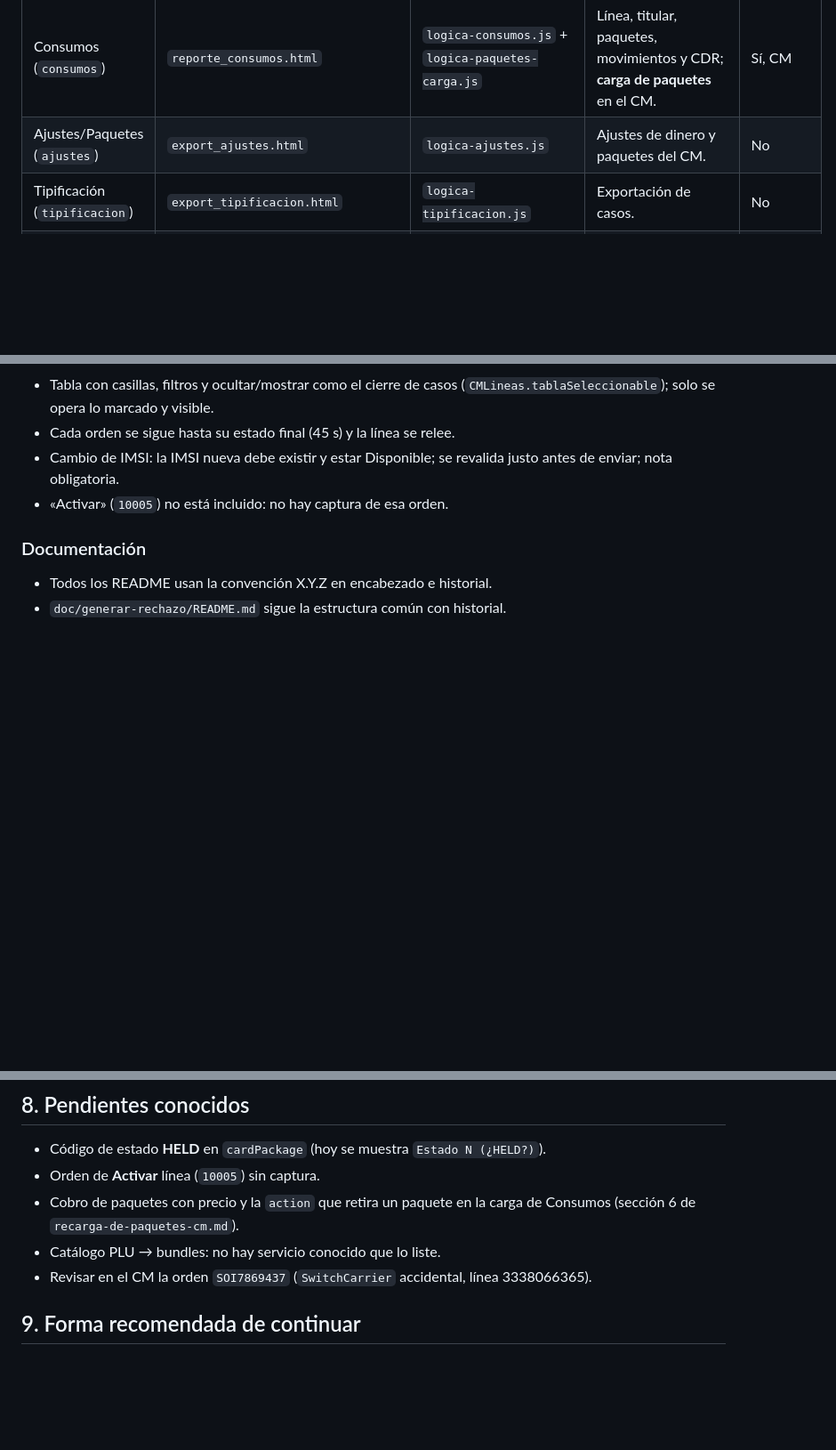
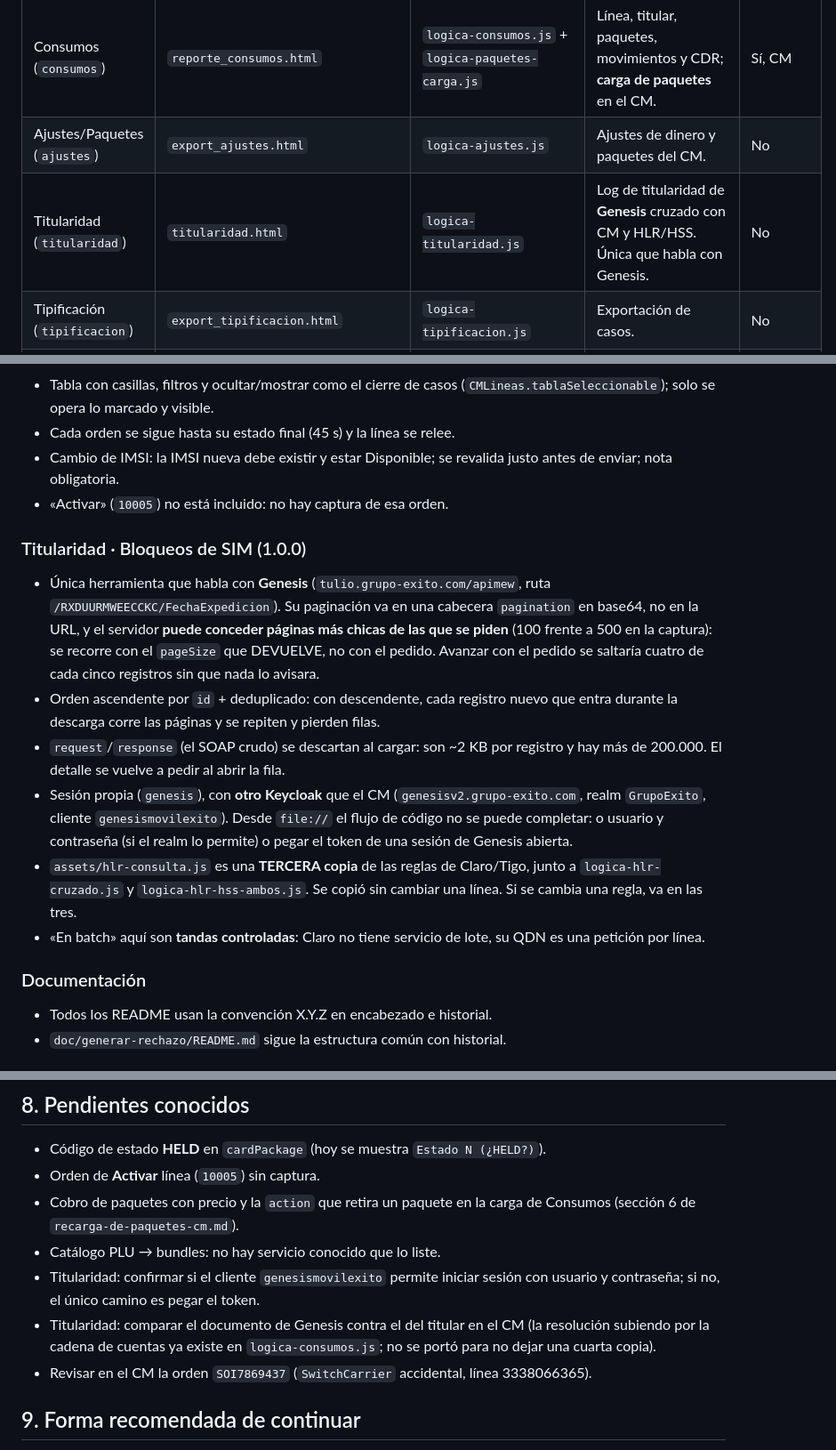
Before and after one commit to sebasmd-projects/me-operacion, a Markdown page: CODEX.md, 3 parts joined by grey strips. Shown at 89% size. Rendered like a GitHub page; blank space fills up the shorter version.

Commit message:
docs(codex): registrar la herramienta de titularidad
Queda en la tabla de herramientas, en cambios recientes (paginacion por
cabecera, el pageSize que concede el servidor, la sesion propia de
Genesis y la tercera copia de las reglas de Claro/Tigo) y en pendientes
conocidos.

Co-Authored-By: Claude Opus 5 <noreply@anthropic.com>
Claude-Session: https://claude.ai/code/session_01SyzeD4Mmhd4et6rqFWgoyQ

```diff
--- a/CODEX.md
+++ b/CODEX.md
@@ -70,6 +70,7 @@ con `celdaUso`).
 | Prepagadas (`prepagadas`) | `reporte_prepagadas.html` | `logica-prepagadas.js` | Cruce SIME ⇄ CM; alta de suscripción y edición de recurrencias en SIME. | Sí, SIME |
 | Consumos (`consumos`) | `reporte_consumos.html` | `logica-consumos.js` + `logica-paquetes-carga.js` | Línea, titular, paquetes, movimientos y CDR; **carga de paquetes** en el CM. | Sí, CM |
 | Ajustes/Paquetes (`ajustes`) | `export_ajustes.html` | `logica-ajustes.js` | Ajustes de dinero y paquetes del CM. | No |
+| Titularidad (`titularidad`) | `titularidad.html` | `logica-titularidad.js` | Log de titularidad de **Genesis** cruzado con CM y HLR/HSS. Única que habla con Genesis. | No |
 | Tipificación (`tipificacion`) | `export_tipificacion.html` | `logica-tipificacion.js` | Exportación de casos. | No |
 | Casos masivos (`casos`) | `reporte_casos_masivos.html` | `logica-casos.js` | Cierre/anotación masiva (con simulación). | Sí, CM |
 | Rechazos (`rechazo`) | `generar_rechazo.html` | `logica-rechazo.js` | PDF de rechazo de portabilidad. | No |
@@ -334,6 +335,29 @@ Audio a MP3 1.0.0 · Base compartida/lanzador 3.0.0.
   justo antes de enviar; nota obligatoria.
 - «Activar» (`10005`) no está incluido: no hay captura de esa orden.
 
+### Titularidad · Bloqueos de SIM (1.0.0)
+
+- Única herramienta que habla con **Genesis** (`tulio.grupo-exito.com/apimew`,
+  ruta `/RXDUURMWEECCKC/FechaExpedicion`). Su paginación va en una cabecera
+  `pagination` en base64, no en la URL, y el servidor **puede conceder páginas
+  más chicas de las que se piden** (100 frente a 500 en la captura): se recorre
+  con el `pageSize` que DEVUELVE, no con el pedido. Avanzar con el pedido se
+  saltaría cuatro de cada cinco registros sin que nada lo avisara.
+- Orden ascendente por `id` + deduplicado: con descendente, cada registro nuevo
+  que entra durante la descarga corre las páginas y se repiten y pierden filas.
+- `request`/`response` (el SOAP crudo) se descartan al cargar: son ~2 KB por
+  registro y hay más de 200.000. El detalle se vuelve a pedir al abrir la fila.
+- Sesión propia (`genesis`), con **otro Keycloak** que el CM
+  (`genesisv2.grupo-exito.com`, realm `GrupoExito`, cliente
+  `genesismovilexito`). Desde `file://` el flujo de código no se puede
+  completar: o usuario y contraseña (si el realm lo permite) o pegar el token
+  de una sesión de Genesis abierta.
+- `assets/hlr-consulta.js` es una **TERCERA copia** de las reglas de
+  Claro/Tigo, junto a `logica-hlr-cruzado.js` y `logica-hlr-hss-ambos.js`.
+  Se copió sin cambiar una línea. Si se cambia una regla, va en las tres.
+- «En batch» aquí son **tandas controladas**: Claro no tiene servicio de lote,
+  su QDN es una petición por línea.
+
 ### Documentación
 
 - Todos los README usan la convención X.Y.Z en encabezado e historial.
@@ -391,6 +415,11 @@ Para una release:
 - Cobro de paquetes con precio y la `action` que retira un paquete en la carga
   de Consumos (sección 6 de `recarga-de-paquetes-cm.md`).
 - Catálogo PLU → bundles: no hay servicio conocido que lo liste.
+- Titularidad: confirmar si el cliente `genesismovilexito` permite iniciar
+  sesión con usuario y contraseña; si no, el único camino es pegar el token.
+- Titularidad: comparar el documento de Genesis contra el del titular en el CM
+  (la resolución subiendo por la cadena de cuentas ya existe en
+  `logica-consumos.js`; no se portó para no dejar una cuarta copia).
 - Revisar en el CM la orden `SOI7869437` (`SwitchCarrier` accidental, línea
   3338066365).
 
```
